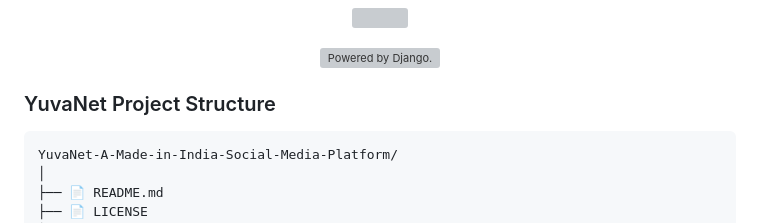
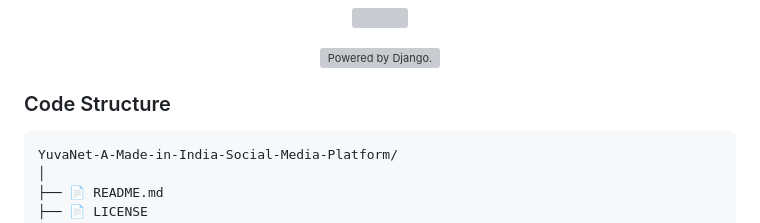
Before and after one commit to sanchayan7432/YuvaNet-A-Made-in-India-Social-Media-Platform, a Markdown page: README.md, the part around the change. Rendered like a GitHub page; grey boxes are pictures that could not be loaded.

````diff
--- a/README.md
+++ b/README.md
@@ -15,7 +15,7 @@
 </p>
 
 
-### YuvaNet Project Structure
+### Code Structure
 ```
 YuvaNet-A-Made-in-India-Social-Media-Platform/
 │
````
